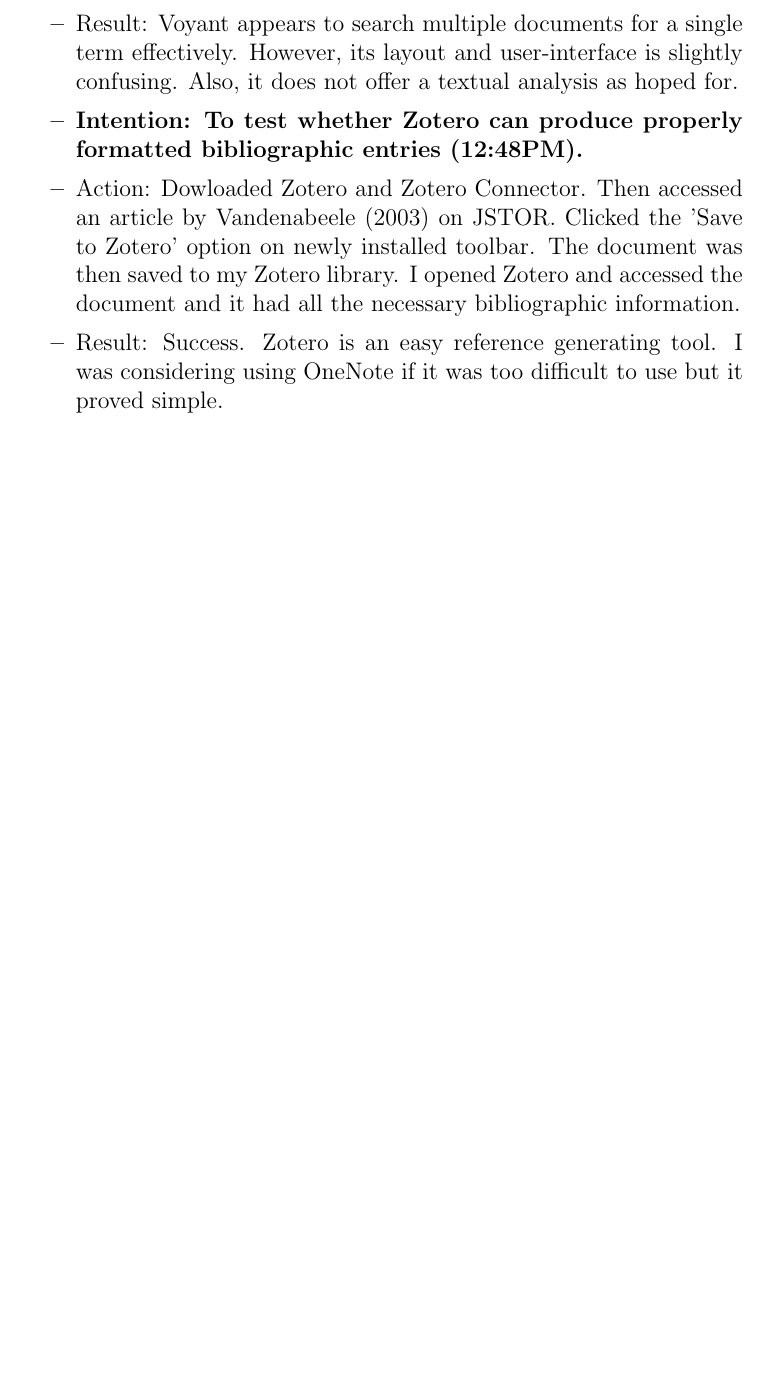
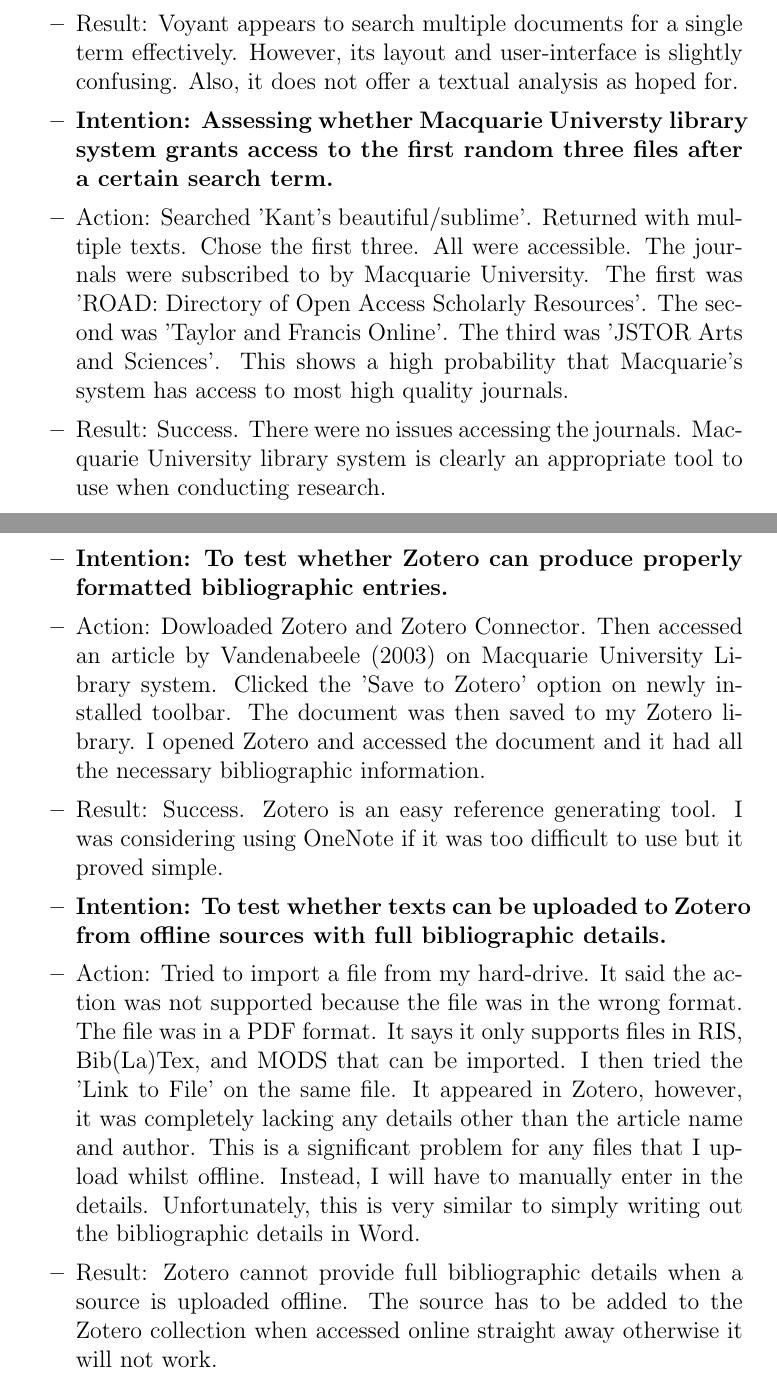
Before and after one commit to MQ-FOAR705/Learning-Journal-by-John-Hundley, a LaTeX document (main.tex): part of page 8 of 8 before the commit and two parts of pages 8 and 9 of 9 after it, the two joined at a grey line, cut so that both start at the same text, the shorter picture padded with empty space. Compiled offline with pdfLaTeX.

Commit message:
Elaboration 2 Testing

```diff
--- a/main.tex
+++ b/main.tex
@@ -295,13 +295,23 @@
 
 \item Result: Voyant appears to search multiple documents for a single term effectively. However, its layout and user-interface is slightly confusing. Also, it does not offer a textual analysis as hoped for.
 
-\item \textbf {Intention: To test whether Zotero can produce properly formatted bibliographic entries (12:48PM).}
+\item \textbf{Intention: Assessing whether Macquarie Universty library system grants access to the first random three files after a certain search term.}
 
-\item Action: Dowloaded Zotero and Zotero Connector. Then accessed an article by Vandenabeele (2003) on JSTOR. Clicked the 'Save to Zotero' option on newly installed toolbar. The document was then saved to my Zotero library. I opened Zotero and accessed the document and it had all the necessary bibliographic information.
+\item Action: Searched 'Kant's beautiful/sublime'. Returned with multiple texts. Chose the first three. All were accessible. The journals were subscribed to by Macquarie University. The first was 'ROAD: Directory of Open Access Scholarly Resources'. The second was 'Taylor and Francis Online'. The third was 'JSTOR Arts and Sciences'. This shows a high probability that Macquarie's system has access to most high quality journals.
+
+\item Result: Success. There were no issues accessing the journals. Macquarie University library system is clearly an appropriate tool to use when conducting research.
+
+\item \textbf {Intention: To test whether Zotero can produce properly formatted bibliographic entries.}
+
+\item Action: Dowloaded Zotero and Zotero Connector. Then accessed an article by Vandenabeele (2003) on Macquarie University Library system. Clicked the 'Save to Zotero' option on newly installed toolbar. The document was then saved to my Zotero library. I opened Zotero and accessed the document and it had all the necessary bibliographic information.
 
 \item Result: Success. Zotero is an easy reference generating tool. I was considering using OneNote if it was too difficult to use but it proved simple.
 
+\item \textbf{Intention: To test whether texts can be uploaded to Zotero from offline sources with full bibliographic details.}
 
+\item Action: Tried to import a file from my hard-drive. It said the action was not supported because the file was in the wrong format. The file was in a PDF format. It says it only supports files in RIS, Bib(La)Tex, and MODS that can be imported. I then tried the 'Link to File' on the same file. It appeared in Zotero, however, it was completely lacking any details other than the article name and author. This is a significant problem for any files that I upload whilst offline. Instead, I will have to manually enter in the details. Unfortunately, this is very similar to simply writing out the bibliographic details in Word.
+
+\item Result: Zotero cannot provide full bibliographic details when a source is uploaded offline. The source has to be added to the Zotero collection when accessed online straight away otherwise it will not work.
 
 \end{itemize}
 
```
